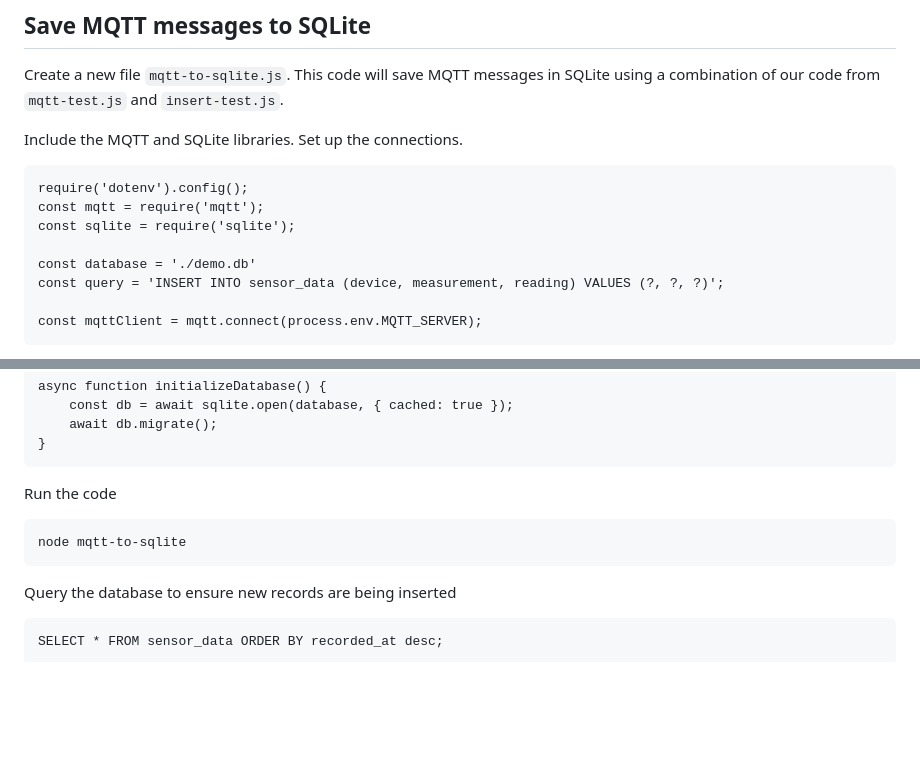
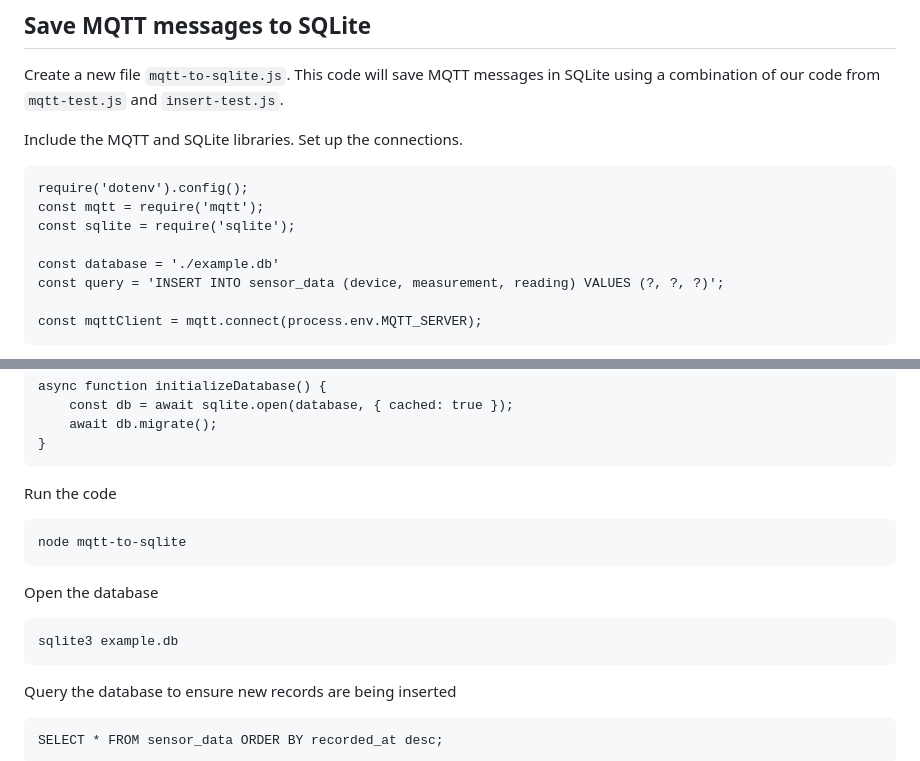
Before and after one commit to don/ITP-DeviceToDatabase, a Markdown page: 05_Code/processing-mqtt-data.md, 2 parts joined by grey strips. Rendered like a GitHub page; blank space fills up the shorter version.

```diff
--- a/05_Code/processing-mqtt-data.md
+++ b/05_Code/processing-mqtt-data.md
@@ -215,7 +225,7 @@ Include the MQTT and SQLite libraries. Set up the connections.
     const mqtt = require('mqtt');
     const sqlite = require('sqlite');
 
-    const database = './demo.db'
+    const database = './example.db'
     const query = 'INSERT INTO sensor_data (device, measurement, reading) VALUES (?, ?, ?)';
 
     const mqttClient = mqtt.connect(process.env.MQTT_SERVER);
@@ -264,6 +274,10 @@ Run the code
 
     node mqtt-to-sqlite
 
+Open the database
+
+    sqlite3 example.db
+
 Query the database to ensure new records are being inserted
 
     SELECT * FROM sensor_data ORDER BY recorded_at desc;
```
Also changed, not shown: other parts of 05_Code/processing-mqtt-data.md (+23 -12 lines), 05_Code/img/process-mqtt-directory-structure-migrations.png (added).
